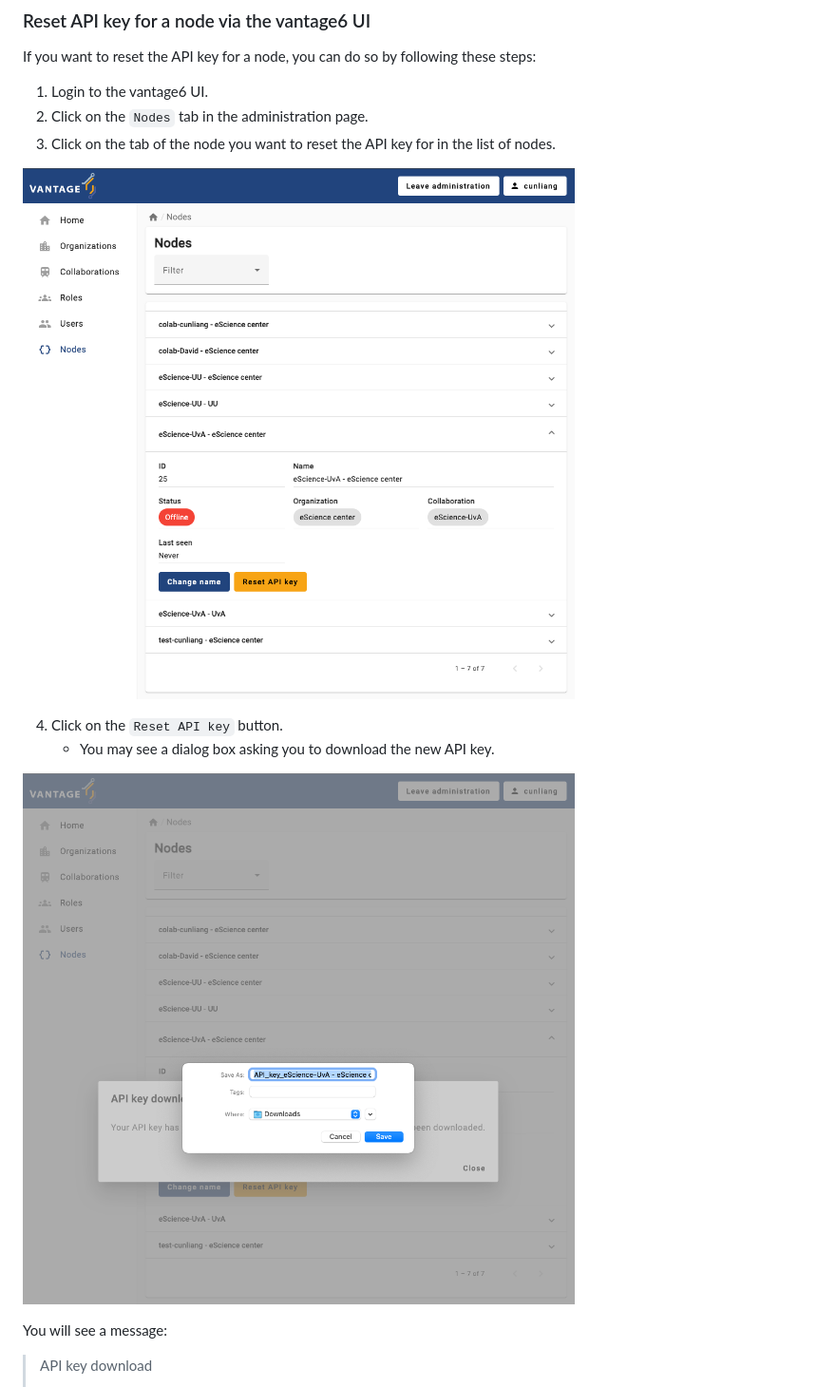
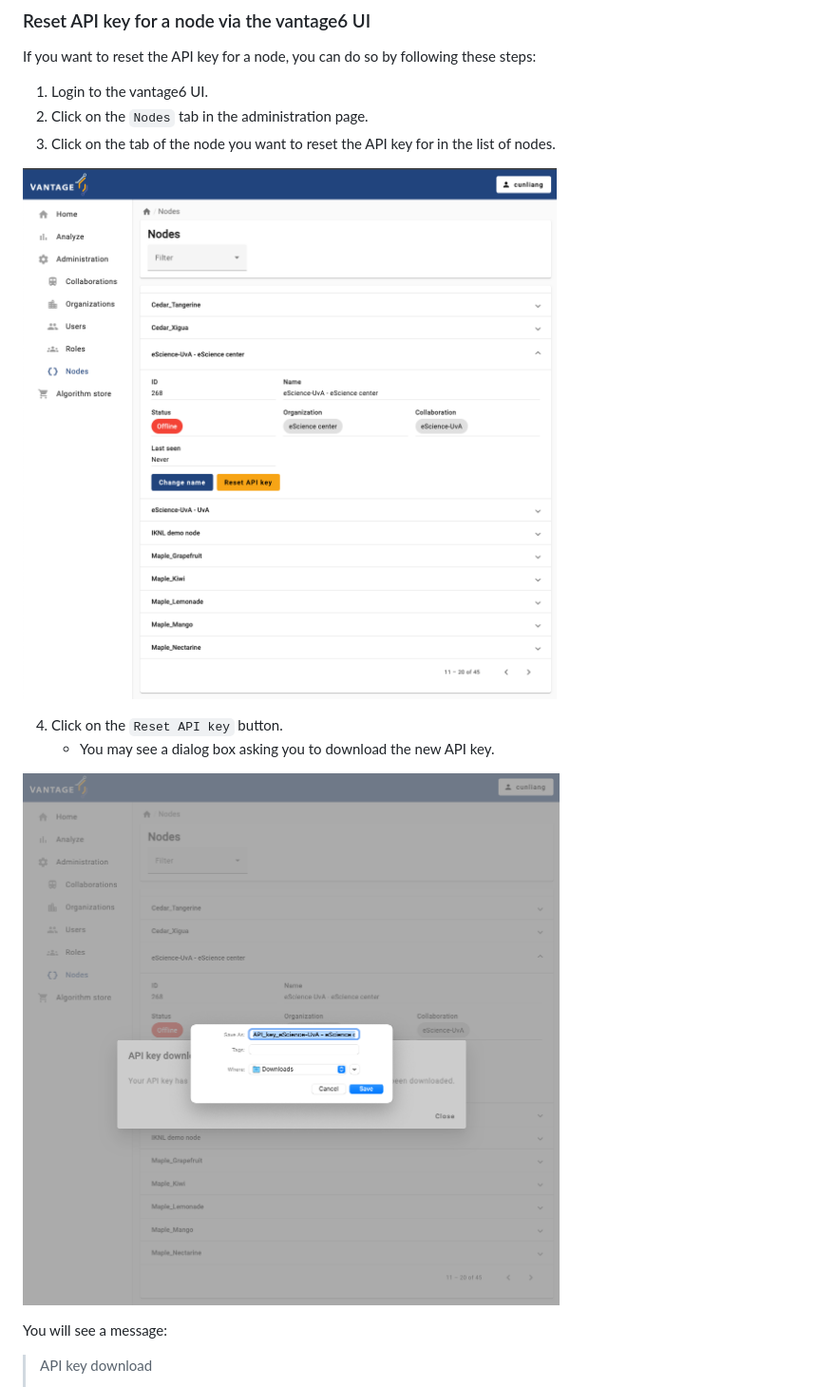
Before and after one commit to vantage6/vantage6-workshop, a Markdown page: episodes/chap6_setup_node.md, the part around the change. Shown: that part at 95% size. Drawn GitHub-style; pictures changed too: episodes/fig/chapter6/reset_api_key_01.png (added), episodes/fig/chapter6/reset_api_key_02.png (added), episodes/fig/reset_api_key_01.png (deleted).

Commit message:
update screenshots

```diff
--- a/episodes/chap6_setup_node.md
+++ b/episodes/chap6_setup_node.md
@@ -416,12 +416,12 @@ If you want to reset the API key for a node, you can do so by following these st
 2. Click on the `Nodes` tab in the administration page.
 3. Click on the tab of the node you want to reset the API key for in the list of nodes.
 
-![Reset API key for a node](fig/reset_api_key_01.png)
+![Reset API key for a node](fig/chapter6/reset_api_key_01.png)
 
 4. Click on the `Reset API key` button.
    - You may see a dialog box asking you to download the new API key.
 
-![Download new API key](fig/reset_api_key_02.png)
+![Download new API key](fig/chapter6/reset_api_key_02.png)
 
 You will see a message:
 
```
